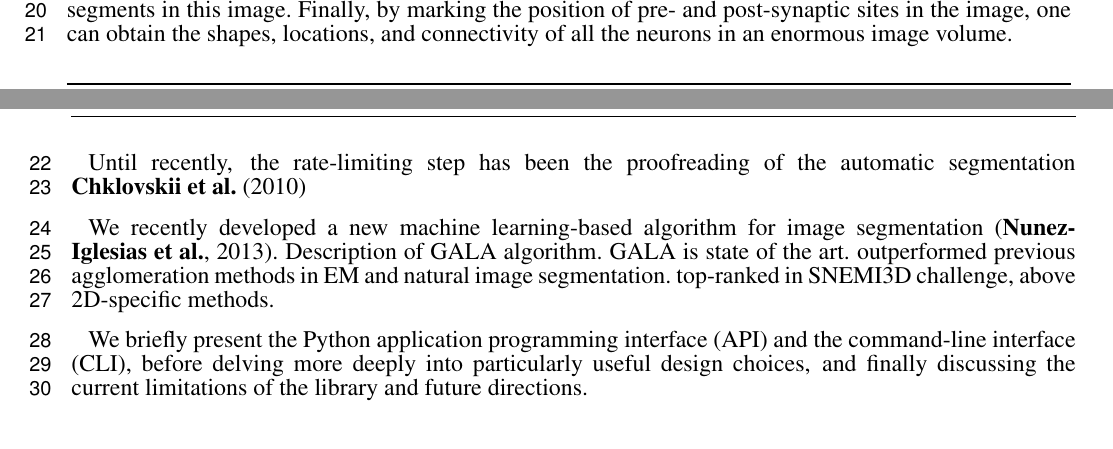
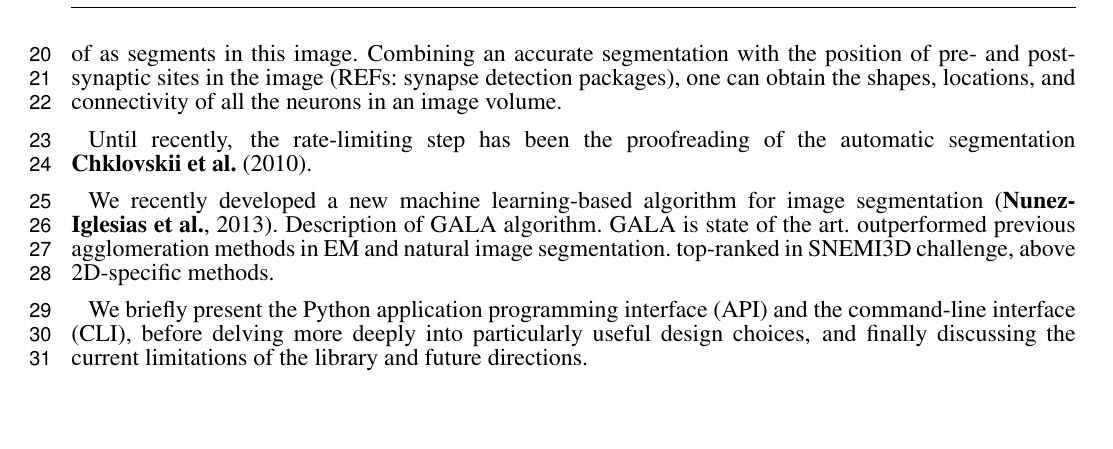
Before and after one commit to jni/python-in-neuroscience-paper, a LaTeX document (frontiers.tex): two parts of pages 1 and 2 of 4 before the commit and part of page 2 of 4 after it, the two joined at a grey line, cut so that both start at the same text, the shorter picture padded with empty space. Compiled offline with pdfLaTeX.

Commit message:
Fix awkward sentence and punctuation

```diff
--- a/frontiers.tex
+++ b/frontiers.tex
@@ -98,9 +98,9 @@ We also discuss the limitations of the gala library and how we intend to address
 Connectomics, the elucidation of complete neuronal circuits, requires resolutions as low as 5-10nm to distinguish the smallest neuronal processes, but also fields of view of hundreds of micrometers or larger, as neurons can easily span those distances.
 This size disparity results in large image volumes of at least 10 gigavoxels and often orders of magnitude larger than even this.
 Neurons can then be thought of as segments in this image.
-Finally, by marking the position of pre- and post-synaptic sites in the image, one can obtain the shapes, locations, and connectivity of all the neurons in an enormous image volume.
+Combining an accurate segmentation with the position of pre- and post-synaptic sites in the image (REFs: synapse detection packages), one can obtain the shapes, locations, and connectivity of all the neurons in an image volume.
 
-Until recently, the rate-limiting step has been the proofreading of the automatic segmentation \cite{Chklovskii:2010df}
+Until recently, the rate-limiting step has been the proofreading of the automatic segmentation \cite{Chklovskii:2010df}.
 
 We recently developed a new machine learning-based algorithm for image segmentation \citep{NunezIglesias:2013cd}.
 Description of GALA algorithm.
```
